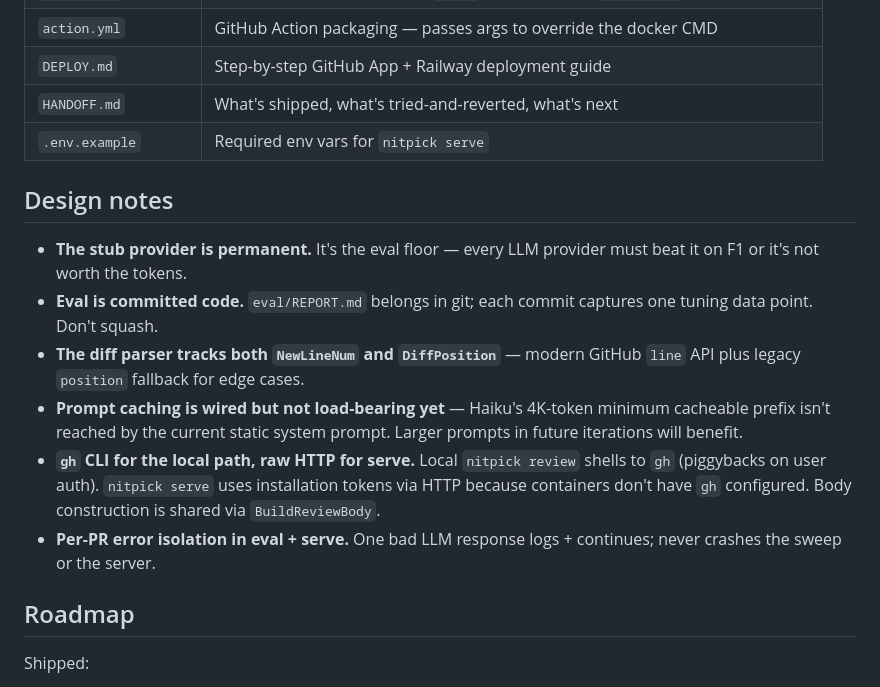
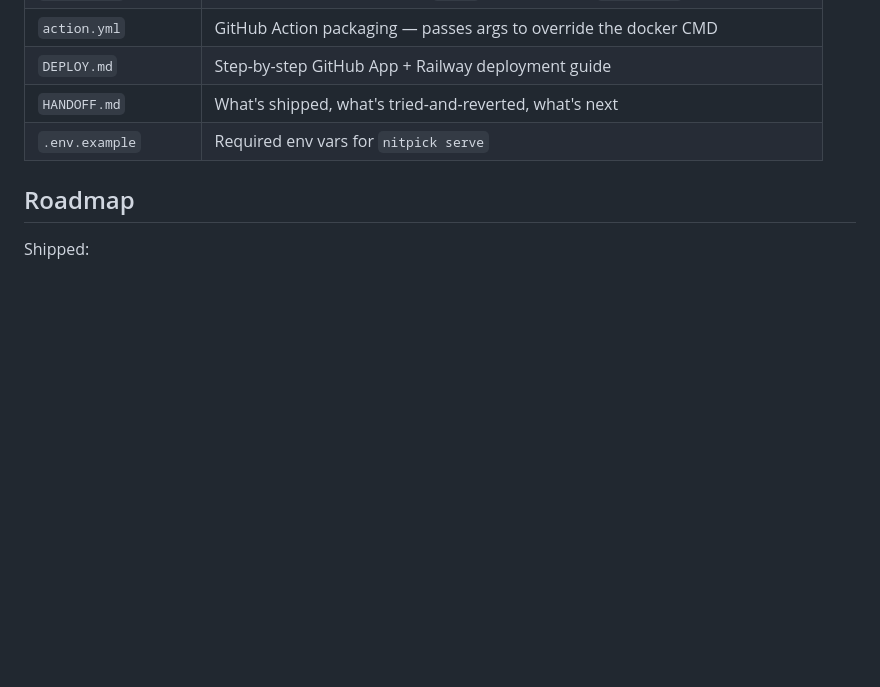
Before and after one commit to cjunks94/nitpick, a Markdown page: README.md, the part around one of its changes. Rendered like a GitHub page; blank space fills up the shorter version.

```diff
--- a/README.md
+++ b/README.md
@@ -160,15 +260,6 @@ Point your GitHub App's webhook URL at the smee channel; open a PR; watch logs.
 | `HANDOFF.md` | What's shipped, what's tried-and-reverted, what's next |
 | `.env.example` | Required env vars for `nitpick serve` |
 
-## Design notes
-
-- **The stub provider is permanent.** It's the eval floor — every LLM provider must beat it on F1 or it's not worth the tokens.
-- **Eval is committed code.** `eval/REPORT.md` belongs in git; each commit captures one tuning data point. Don't squash.
-- **The diff parser tracks both `NewLineNum` and `DiffPosition`** — modern GitHub `line` API plus legacy `position` fallback for edge cases.
-- **Prompt caching is wired but not load-bearing yet** — Haiku's 4K-token minimum cacheable prefix isn't reached by the current static system prompt. Larger prompts in future iterations will benefit.
-- **`gh` CLI for the local path, raw HTTP for serve.** Local `nitpick review` shells to `gh` (piggybacks on user auth). `nitpick serve` uses installation tokens via HTTP because containers don't have `gh` configured. Body construction is shared via `BuildReviewBody`.
-- **Per-PR error isolation in eval + serve.** One bad LLM response logs + continues; never crashes the sweep or the server.
-
 ## Roadmap
 
 Shipped:
```
Also changed, not shown: other parts of README.md (+100 -0 lines).
